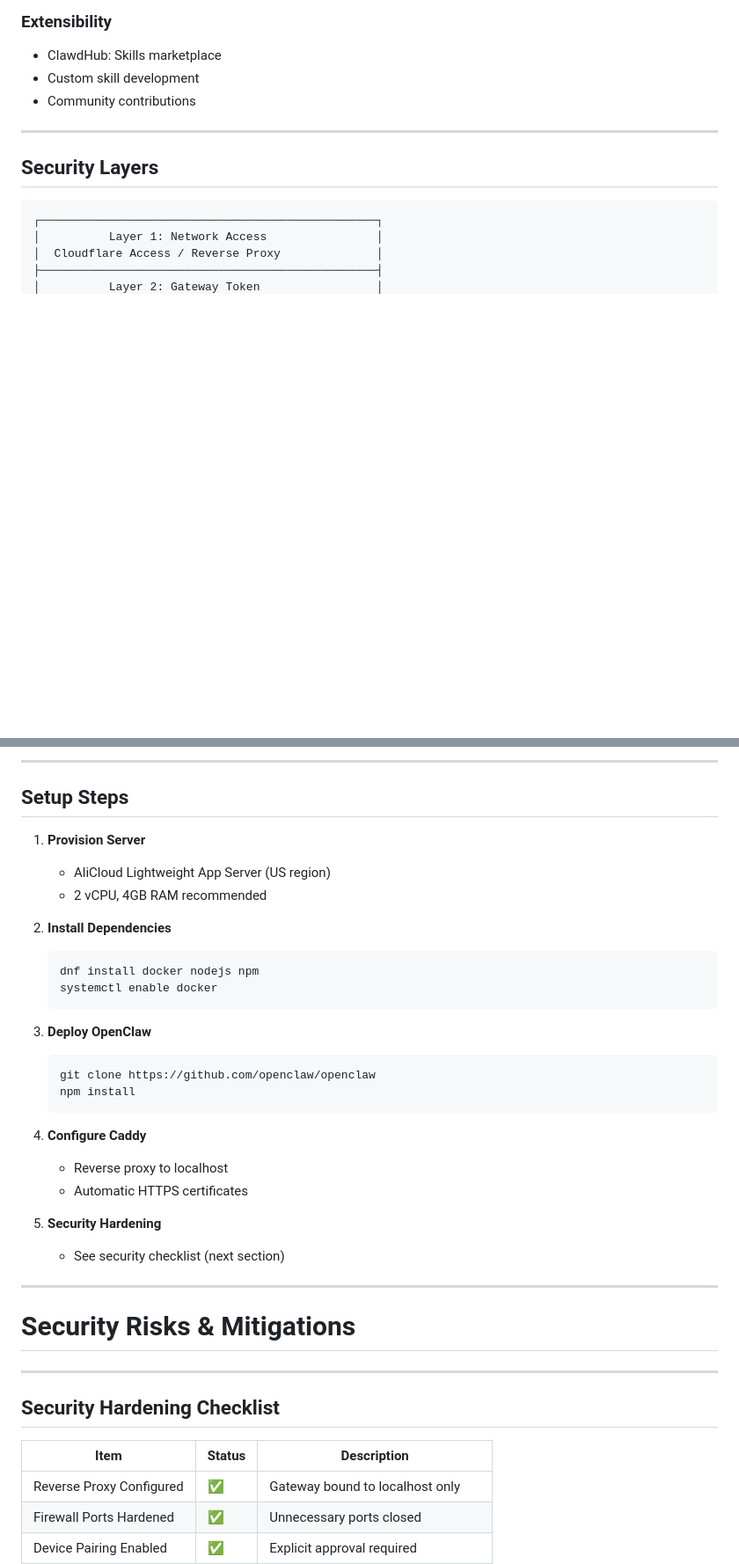
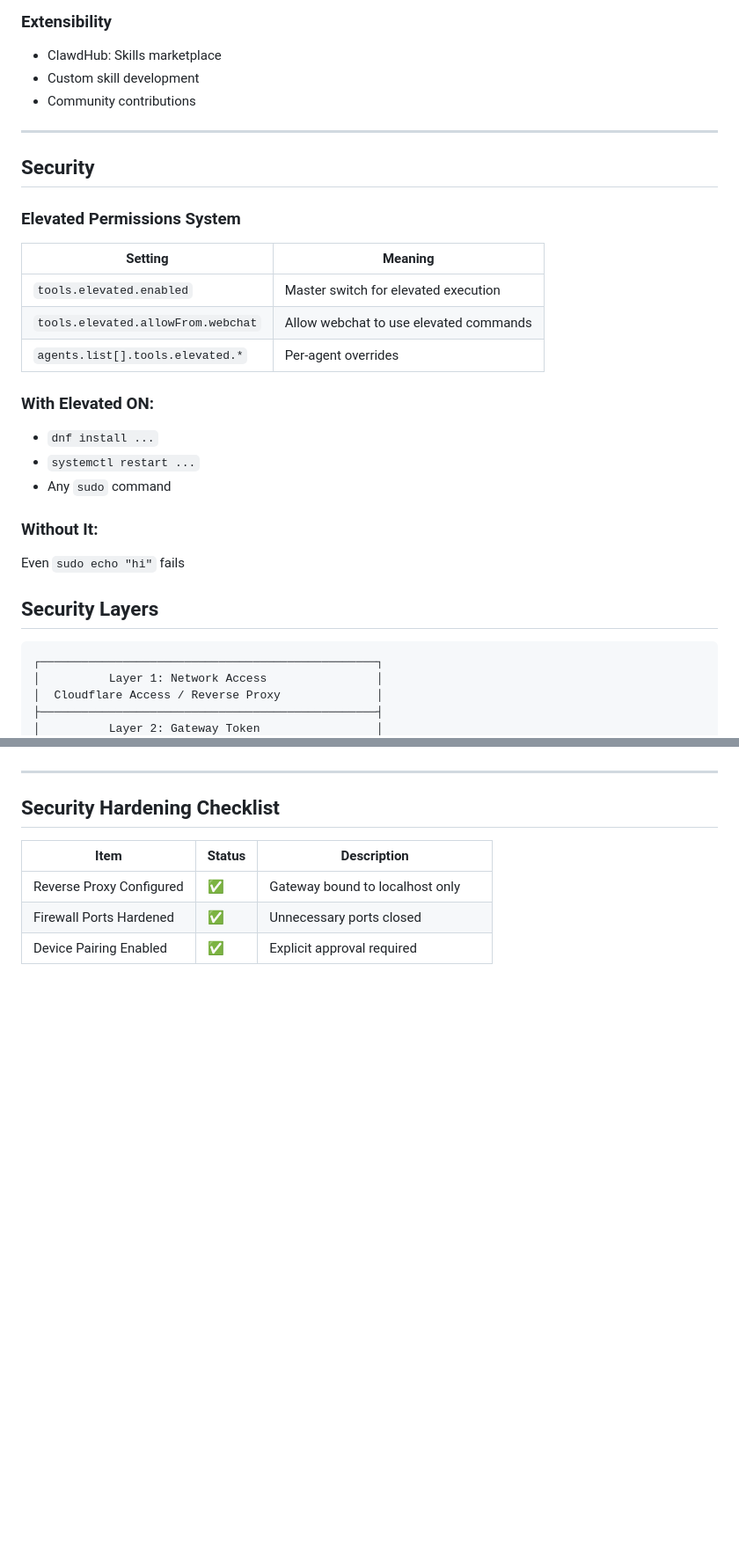
Before and after one commit to matthewyliu/openclaw, a Markdown page: OpenClaw-Presentation.md, 2 parts joined by grey strips. Shown at 88% size. Drawn GitHub-style; blank space fills up the shorter version.

Commit message:
refine the architecture sections

````diff
--- a/OpenClaw-Presentation.md
+++ b/OpenClaw-Presentation.md
@@ -585,6 +585,32 @@ sudo systemctl restart caddy
 
 ---
 
+## Security
+
+<!-- _class: compact -->
+
+<div class="cols cols">
+<div class="col col-left">
+
+### Elevated Permissions System
+
+| Setting | Meaning |
+|---------|---------|
+| `tools.elevated.enabled` | Master switch for elevated execution |
+| `tools.elevated.allowFrom.webchat` | Allow webchat to use elevated commands |
+| `agents.list[].tools.elevated.*` | Per-agent overrides |
+
+### With Elevated ON:
+- `dnf install ...`
+- `systemctl restart ...`
+- Any `sudo` command
+
+### Without It:
+Even `sudo echo "hi"` fails
+
+</div>
+<div class="col col-right">
+
 ## Security Layers
 
 ```
@@ -674,34 +689,4 @@ Even `sudo echo "hi"` fails
 
----
-
-## Setup Steps
-
-1. **Provision Server**
-   - AliCloud Lightweight App Server (US region)
-   - 2 vCPU, 4GB RAM recommended
-
-2. **Install Dependencies**
-   ```bash
-   dnf install docker nodejs npm
-   systemctl enable docker
-   ```
-
-3. **Deploy OpenClaw**
-   ```bash
-   git clone https://github.com/openclaw/openclaw
-   npm install
-   ```
-
-4. **Configure Caddy**
-   - Reverse proxy to localhost
-   - Automatic HTTPS certificates
-
-5. **Security Hardening**
-   - See security checklist (next section)
-
----
-
-# Security Risks & Mitigations
 
 ---
 
````
Also changed, not shown: other parts of OpenClaw-Presentation.md (+16 -27 lines), icons/openclaw_skills.png (added).
